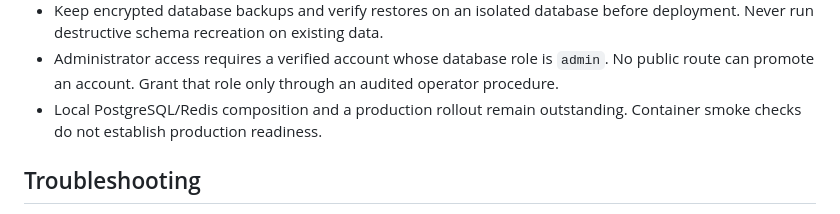
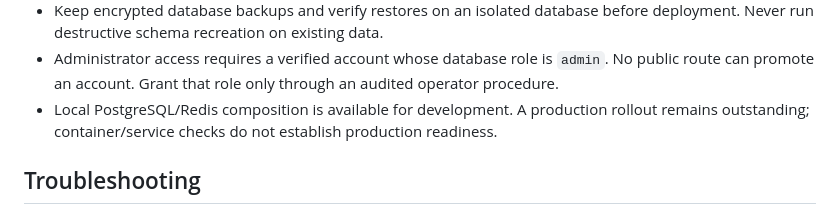
Before and after one commit to deepak050805/Macromate-AI, a Markdown page: README.md, the part around one of its changes. Rendered like a GitHub page.

```diff
--- a/README.md
+++ b/README.md
@@ -281,8 +341,9 @@ Alembic revision. Apply and verify migrations separately before deployment.
 - Administrator access requires a verified account whose database role is `admin`.
   No public route can promote an account. Grant that role only through an audited
   operator procedure.
-- Local PostgreSQL/Redis composition and a production rollout remain outstanding.
-  Container smoke checks do not establish production readiness.
+- Local PostgreSQL/Redis composition is available for development. A production
+  rollout remains outstanding; container/service checks do not establish production
+  readiness.
 
 ## Troubleshooting
 
```
Also changed, not shown: other parts of README.md (+60 -0 lines).
